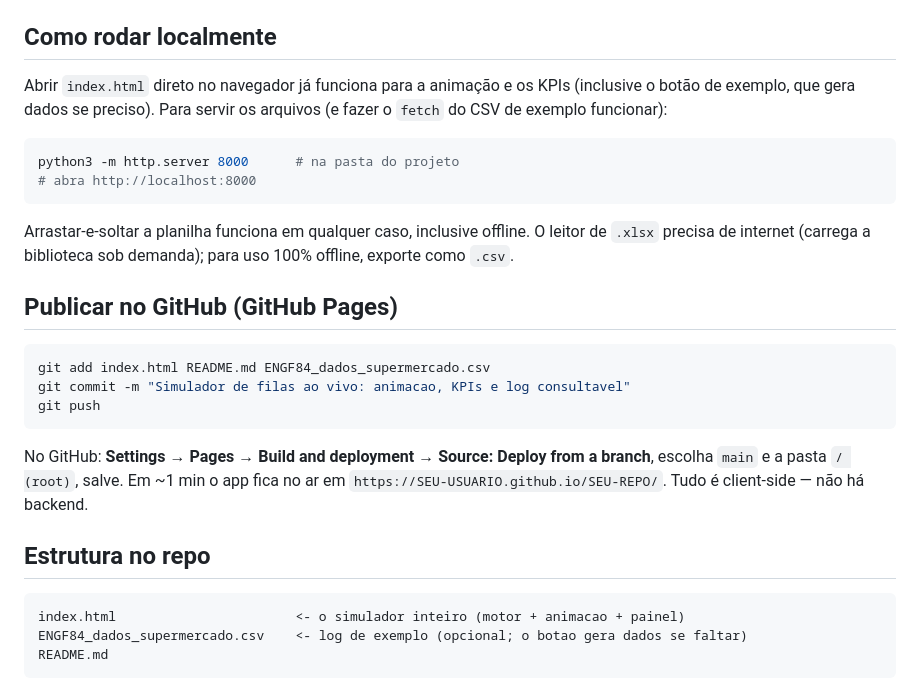
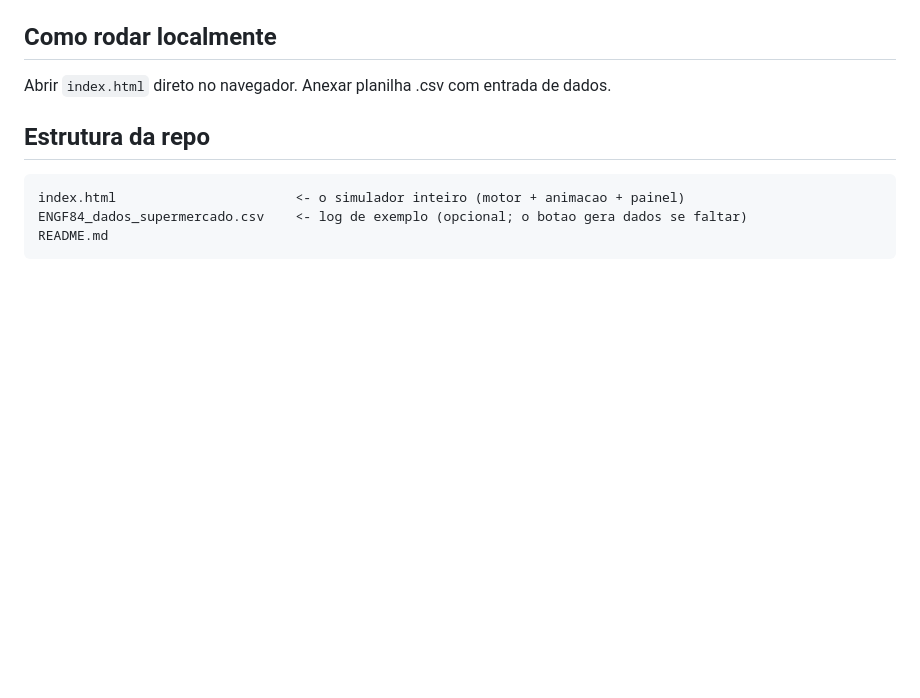
Before and after one commit to agpass/SupermercadoENGF84, a Markdown page: README.md, the part around the change. Rendered like a GitHub page; blank space fills up the shorter version.

````diff
--- a/README.md
+++ b/README.md
@@ -29,26 +29,9 @@ O botão **"usar dados de exemplo"** tenta carregar o CSV hospedado e, se não c
 
 ## Como rodar localmente
 
-Abrir `index.html` direto no navegador já funciona para a animação e os KPIs (inclusive o botão de exemplo, que gera dados se preciso). Para servir os arquivos (e fazer o `fetch` do CSV de exemplo funcionar):
+Abrir `index.html` direto no navegador. Anexar planilha .csv com entrada de dados.
 
-```bash
-python3 -m http.server 8000      # na pasta do projeto
-# abra http://localhost:8000
-```
-
-Arrastar-e-soltar a planilha funciona em qualquer caso, inclusive offline. O leitor de `.xlsx` precisa de internet (carrega a biblioteca sob demanda); para uso 100% offline, exporte como `.csv`.
-
-## Publicar no GitHub (GitHub Pages)
-
-```bash
-git add index.html README.md ENGF84_dados_supermercado.csv
-git commit -m "Simulador de filas ao vivo: animacao, KPIs e log consultavel"
-git push
-```
-
-No GitHub: **Settings → Pages → Build and deployment → Source: Deploy from a branch**, escolha `main` e a pasta `/ (root)`, salve. Em ~1 min o app fica no ar em `https://SEU-USUARIO.github.io/SEU-REPO/`. Tudo é client-side — não há backend.
-
-## Estrutura no repo
+## Estrutura da repo
 
 ```
 index.html                       <- o simulador inteiro (motor + animacao + painel)
````
